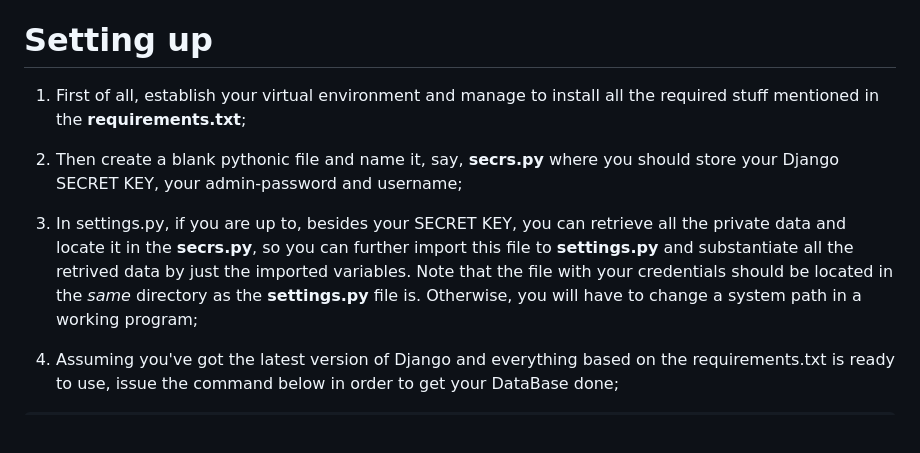
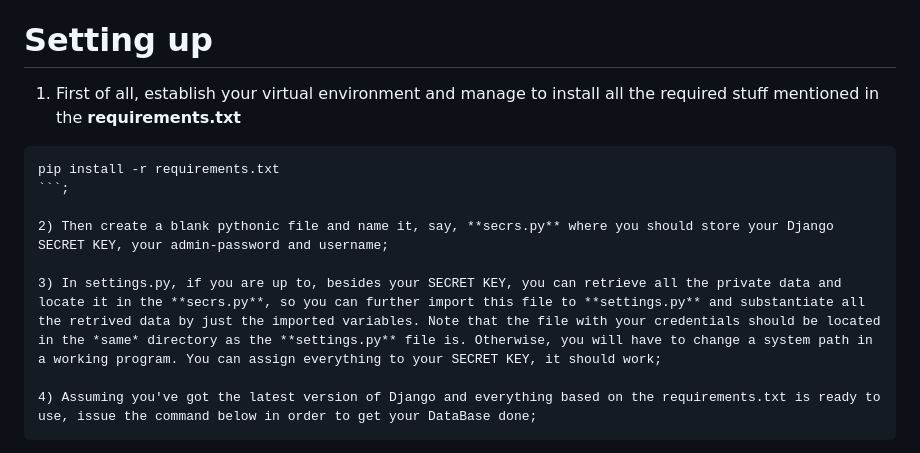
Before and after one commit to John321Blacksmith/django_menu, a Markdown page: README.md, the part around the change. GitHub-like rendering; blank space fills up the shorter version.

````diff
--- a/README.md
+++ b/README.md
@@ -7,11 +7,14 @@ The *second one* contains all the menu entities each **menu** may contain. The *
 An entire menu system is stored in the DataBase. All the levels of menu are either modified or deleted via the Django-admin toolpage.
 
 # Setting up
-1) First of all, establish your virtual environment and manage to install all the required stuff mentioned in the **requirements.txt**;
+1) First of all, establish your virtual environment and manage to install all the required stuff mentioned in the **requirements.txt**
+```
+pip install -r requirements.txt
+```;
 
 2) Then create a blank pythonic file and name it, say, **secrs.py** where you should store your Django SECRET KEY, your admin-password and username;
 
-3) In settings.py, if you are up to, besides your SECRET KEY, you can retrieve all the private data and locate it in the **secrs.py**, so you can further import this file to **settings.py** and substantiate all the retrived data by just the imported variables. Note that the file with your credentials should be located in the *same* directory as the **settings.py** file is. Otherwise, you will have to change a system path in a working program;
+3) In settings.py, if you are up to, besides your SECRET KEY, you can retrieve all the private data and locate it in the **secrs.py**, so you can further import this file to **settings.py** and substantiate all the retrived data by just the imported variables. Note that the file with your credentials should be located in the *same* directory as the **settings.py** file is. Otherwise, you will have to change a system path in a working program. You can assign everything to your SECRET KEY, it should work;
 
 4) Assuming you've got the latest version of Django and everything based on the requirements.txt is ready to use, issue the command below in order to get your DataBase done;
 ```
````
